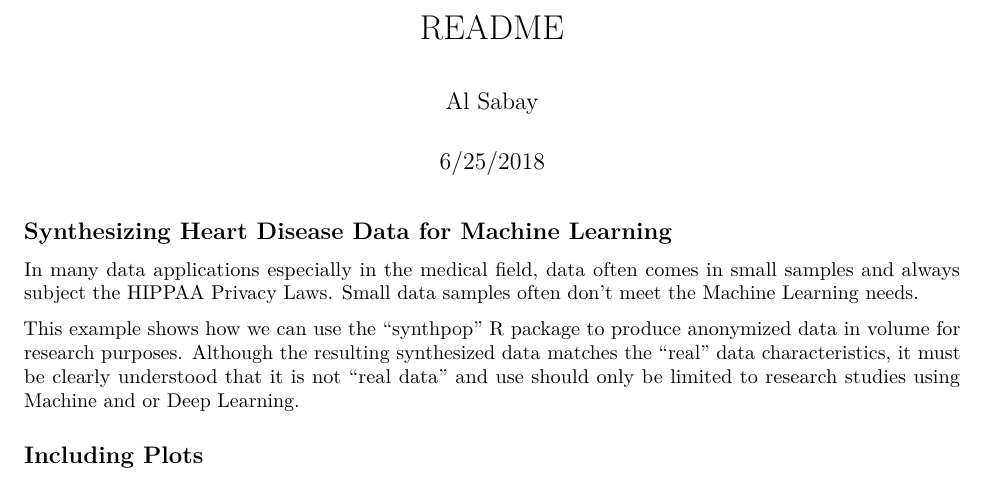
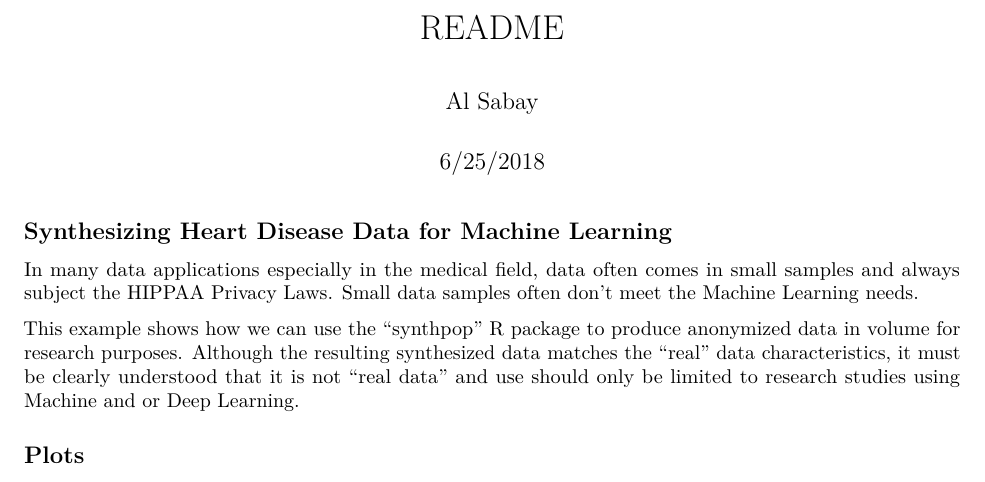
Before and after one commit to alsabay/SynthHD, an R Markdown document (README.Rmd): part of page 1 of 2, cut so that both start at the same text. Rendered offline with R 4.5, knitr and Pandoc, then LaTeX, with nearby package versions; both versions are drawn in the output format of the newer one; some code elsewhere in the file could not run offline.

Commit message:
first commit

````diff
--- a/README.Rmd
+++ b/README.Rmd
@@ -2,7 +2,9 @@
 title: "README"
 author: "Al Sabay"
 date: "6/25/2018"
-output: html_document
+output:
+  pdf_document: default
+  html_document: default
 ---
 
 ## Synthesizing Heart Disease Data for Machine Learning
@@ -11,7 +13,7 @@ In many data applications especially in the medical field, data often comes in s
 This example shows how we can use the "synthpop" R package to produce anonymized data in volume for research purposes. Although the resulting synthesized data matches the "real" data characteristics, it must be clearly understood that it is not "real data" and use should only be limited to research studies using Machine and or Deep Learning.
 
 
-## Including Plots
+## Plots
 
 ```{r pressure, echo=FALSE}
 library(synthpop)
````
